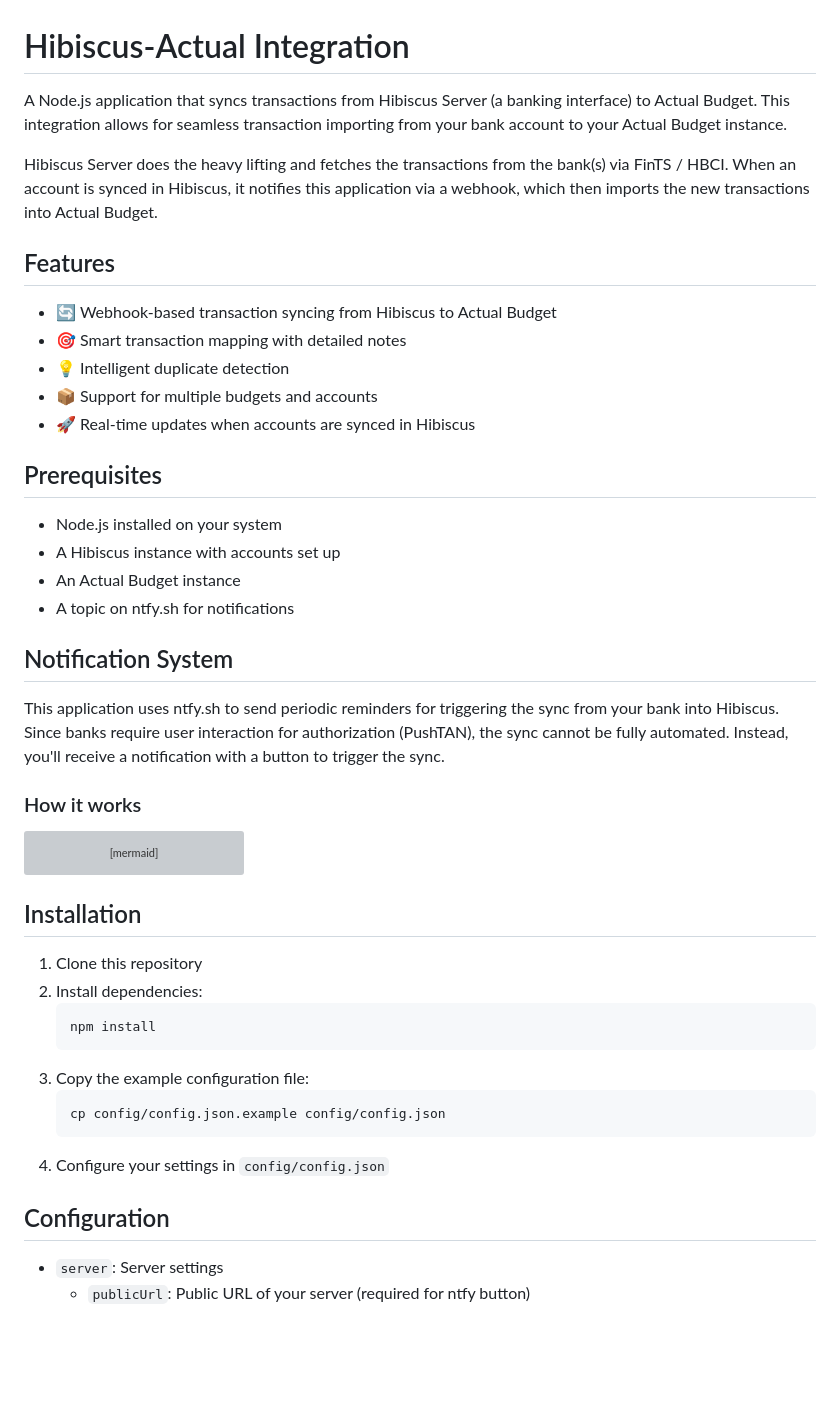
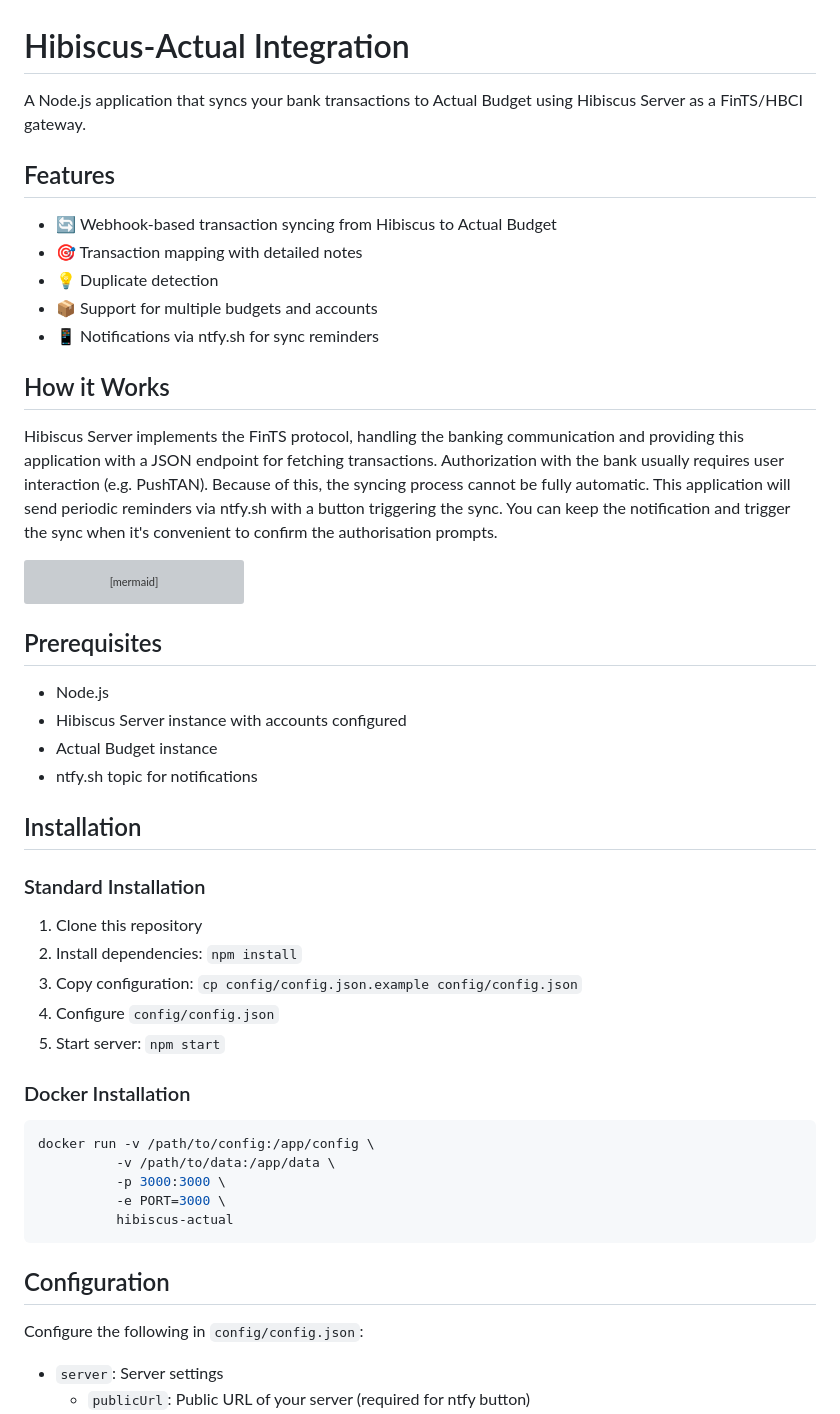
Before and after one commit to similicious/hibiscus-actual-budget, a Markdown page: README.md, the part around one of its changes. Drawn GitHub-style; blank space fills up the shorter version; grey boxes are pictures that could not be loaded.

Commit message:
chore: improve readme

````diff
--- a/README.md
+++ b/README.md
@@ -1,29 +1,18 @@
 # Hibiscus-Actual Integration
 
-A Node.js application that syncs transactions from Hibiscus Server (a banking interface) to Actual Budget. This integration allows for seamless transaction importing from your bank account to your Actual Budget instance.
-
-Hibiscus Server does the heavy lifting and fetches the transactions from the bank(s) via FinTS / HBCI. When an account is synced in Hibiscus, it notifies this application via a webhook, which then imports the new transactions into Actual Budget.
+A Node.js application that syncs your bank transactions to Actual Budget using Hibiscus Server as a FinTS/HBCI gateway.
 
 ## Features
 
 - 🔄 Webhook-based transaction syncing from Hibiscus to Actual Budget
-- 🎯 Smart transaction mapping with detailed notes
-- 💡 Intelligent duplicate detection
+- 🎯 Transaction mapping with detailed notes
+- 💡 Duplicate detection
 - 📦 Support for multiple budgets and accounts
-- 🚀 Real-time updates when accounts are synced in Hibiscus
+- 📱 Notifications via ntfy.sh for sync reminders
 
-## Prerequisites
+## How it Works
 
-- Node.js installed on your system
-- A Hibiscus instance with accounts set up
-- An Actual Budget instance
-- A topic on ntfy.sh for notifications
-
-## Notification System
-
-This application uses ntfy.sh to send periodic reminders for triggering the sync from your bank into Hibiscus. Since banks require user interaction for authorization (PushTAN), the sync cannot be fully automated. Instead, you'll receive a notification with a button to trigger the sync.
-
-### How it works
+Hibiscus Server implements the FinTS protocol, handling the banking communication and providing this application with a JSON endpoint for fetching transactions. Authorization with the bank usually requires user interaction (e.g. PushTAN). Because of this, the syncing process cannot be fully automatic. This application will send periodic reminders via ntfy.sh with a button triggering the sync. You can keep the notification and trigger the sync when it's convenient to confirm the authorisation prompts.
 
 ```mermaid
 sequenceDiagram
@@ -44,20 +33,36 @@ sequenceDiagram
     Server->>Actual: Import transactions
 ```
 
+## Prerequisites
+
+- Node.js
+- Hibiscus Server instance with accounts configured
+- Actual Budget instance
+- ntfy.sh topic for notifications
+
 ## Installation
 
+### Standard Installation
+
 1. Clone this repository
-2. Install dependencies:
-   ```bash
-   npm install
-   ```
-3. Copy the example configuration file:
-   ```bash
-   cp config/config.json.example config/config.json
-   ```
-4. Configure your settings in `config/config.json`
+2. Install dependencies: `npm install`
+3. Copy configuration: `cp config/config.json.example config/config.json`
+4. Configure `config/config.json`
+5. Start server: `npm start`
+
+### Docker Installation
+
+```bash
+docker run -v /path/to/config:/app/config \
+          -v /path/to/data:/app/data \
+          -p 3000:3000 \
+          -e PORT=3000 \
+          hibiscus-actual
+```
 
 ## Configuration
+
+Configure the following in `config/config.json`:
 
 - `server`: Server settings
   - `publicUrl`: Public URL of your server (required for ntfy button)
````
Also changed, not shown: other parts of README.md (+9 -28 lines).
